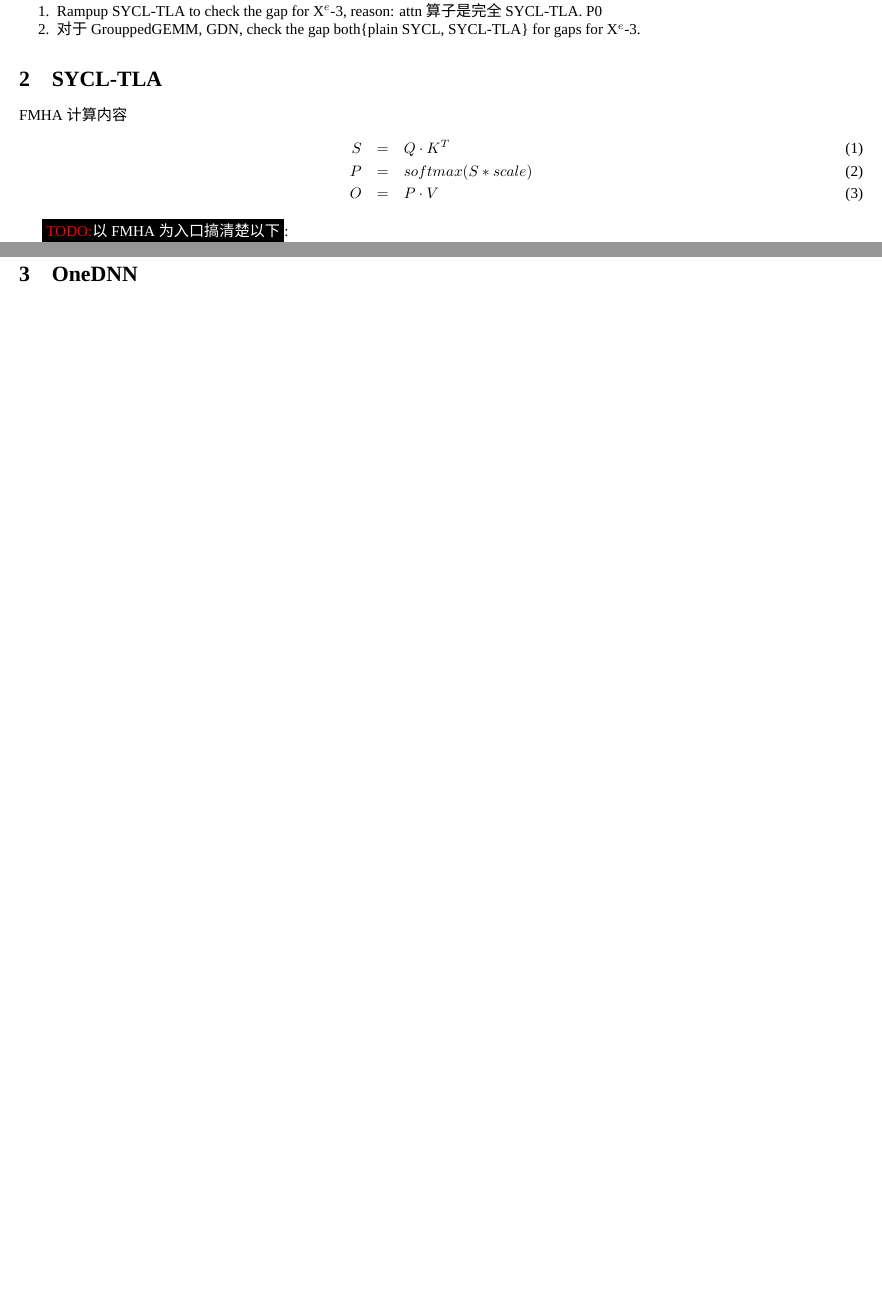
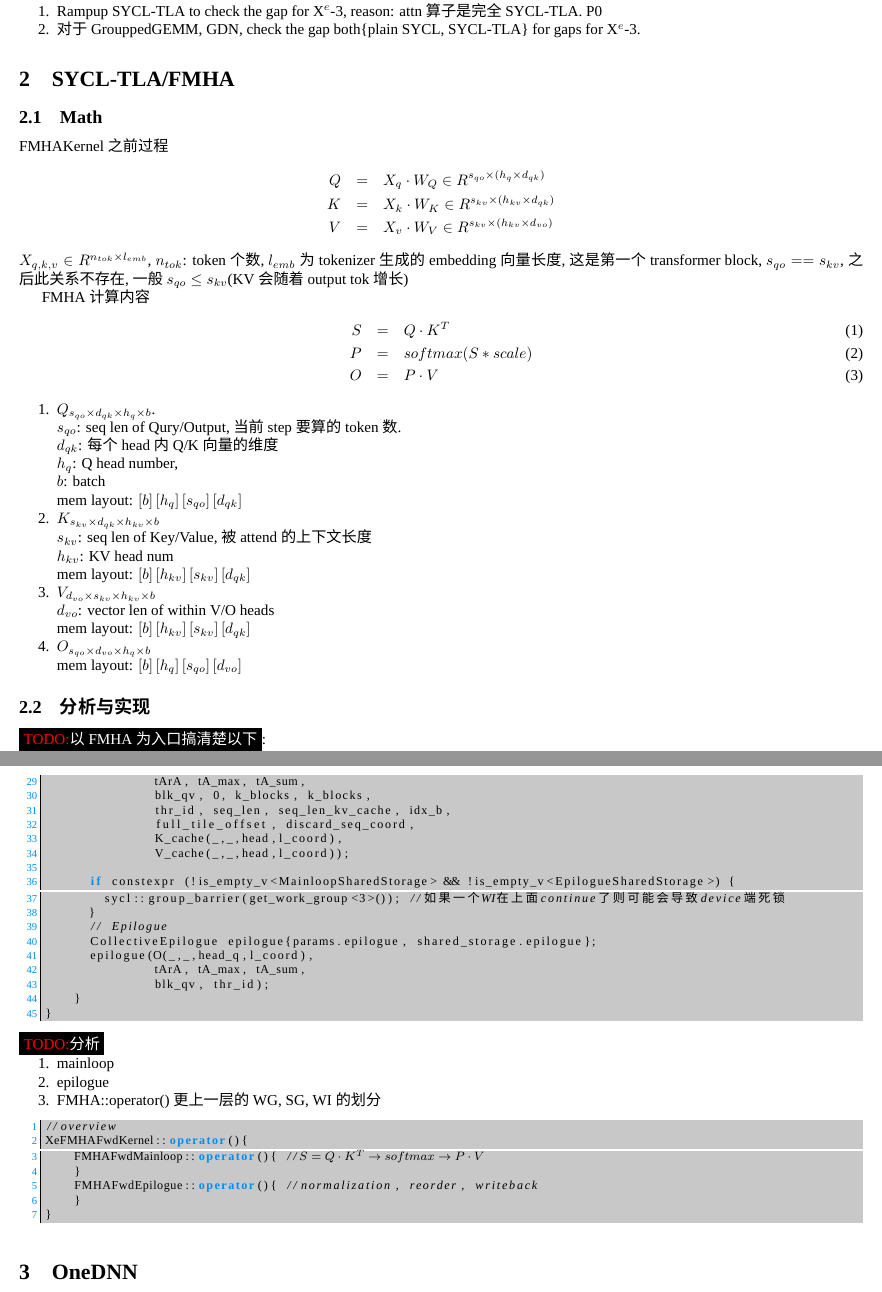
Before and after one commit to thegreatchaos/osa, a LaTeX document (doc/man.tex, which reads doc/tla.tex): two parts of pages 3 and 4 of 4 before the commit and two parts of pages 3 and 5 of 5 after it, joined at a grey line, cut so that both start at the same text, the shorter picture padded with empty space. Compiled offline with XeLaTeX; a missing font is replaced by an installed copy or a similar font.

Commit message:
figured out the template programming, how it works from FMHAKernel to its operator. TODO: analysis the mainloop and epilogue of FMHA

```diff
--- a/doc/man.tex
+++ b/doc/man.tex
@@ -55,7 +55,7 @@
 \begin{document}
 \section{vLLM XPU Kernels}
     \input{vxk}
-\section{SYCL-TLA}
+\section{SYCL-TLA/FMHA}
     \input{tla}
 \section{OneDNN}
     \input{1dnn}
--- a/doc/tla.tex
+++ b/doc/tla.tex
@@ -1,6 +1,14 @@
 %% file tla.tex
 %% author thegreatchaos@thegreatchaos.com
 %% date 2026/06/12 14:24:11
+\subsection{Math}
+FMHAKernel之前过程
+\begin{eqnarray}
+    Q &=& X_q \cdot W_Q \in R^{s_{qo} \times \left(h_q \times d_{qk}\right)}\nonumber\\
+    K &=& X_k \cdot W_K \in R^{s_{kv} \times \left(h_{kv} \times d_{qk}\right)}\nonumber\\
+    V &=& X_v \cdot W_V \in R^{s_{kv} \times \left(h_{kv} \times d_{vo}\right)}\nonumber
+\end{eqnarray}
+$X_{q, k, v} \in R^{n_{tok}\times l_{emb}}$, $n_{tok}$: token个数, $l_{emb}$为tokenizer生成的embedding向量长度, 这是第一个transformer block, $s_{qo} == s_{kv}$, 之后此关系不存在, 一般$s_{qo} \le s_{kv}$(KV会随着output tok增长)
 
 FMHA计算内容
 \begin{eqnarray}
@@ -9,6 +17,35 @@ FMHA计算内容
     O &=& P \cdot V
 \end{eqnarray}
 
+\begin{enumerate}
+    \item $Q_{s_{qo}\times d_{qk} \times h_q \times b}$.
+
+	$s_{qo}$: seq len of Qury/Output, 当前step要算的token数.
+
+	$d_{qk}$: 每个head内Q/K向量的维度
+
+	$h_q$: Q head number,
+
+	$b$: batch
+
+	mem layout: $\left[b\right]\left[h_q\right]\left[s_{qo}\right]\left[d_{qk}\right]$
+    \item $K_{s_{kv}\times d_{qk}\times h_{kv}\times b}$
+
+	$s_{kv}$: seq len of Key/Value, 被attend的上下文长度
+
+	$h_{kv}$: KV head num
+
+	mem layout: $\left[b\right]\left[h_{kv}\right]\left[s_{kv}\right]\left[d_{qk}\right]$
+    \item $V_{d_{vo}\times s_{kv}\times h_{kv}\times b}$
+
+	$d_{vo}$: vector len of within V/O heads
+
+	mem layout: $\left[b\right]\left[h_{kv}\right]\left[s_{kv}\right]\left[d_{qk}\right]$
+    \item $O_{s_{qo}\times d_{vo}\times h_q\times b}$
+
+	mem layout: $\left[b\right]\left[h_{q}\right]\left[s_{qo}\right]\left[d_{vo}\right]$
+\end{enumerate}
+\subsection{分析与实现}
 \todo{以FMHA为入口搞清楚以下}:
 \begin{enumerate}
     \item 使用SYCL-TLA实现的算子跑起来的整个过程. 如何跑起来?(数据如何切分/合并, 各个切片如何调度), 数据结构?
@@ -105,0 +143 @@ Conclusion:
+\begin{lstlisting}[language=c++]
@@ -106,4 +172,33 @@ Conclusion:
+               tArA, tA_max, tA_sum,
+               blk_qv, 0, k_blocks, k_blocks,
+               thr_id, seq_len, seq_len_kv_cache, idx_b,
+               full_tile_offset, discard_seq_coord,
+               K_cache(_,_,head,l_coord),
+               V_cache(_,_,head,l_coord));
+
+      if constexpr (!is_empty_v<MainloopSharedStorage> && !is_empty_v<EpilogueSharedStorage>) {
+        sycl::group_barrier(get_work_group<3>()); //如果一个WI在上面continue了则可能会导致device端死锁
+      }
+      // Epilogue
+      CollectiveEpilogue epilogue{params.epilogue, shared_storage.epilogue};
+      epilogue(O(_,_,head_q,l_coord),
+               tArA, tA_max, tA_sum,
+               blk_qv, thr_id);
+    }
+}
+\end{lstlisting}
+\todo{分析}
 \begin{enumerate}
-    \item 对于FMHA算子重点看他的mainloop, epilogue
-    \item 如果要实现一个新算子
+    \item mainloop
+    \item epilogue
+    \item FMHA::operator()更上一层的WG, SG, WI的划分
 \end{enumerate}
+\begin{lstlisting}[language=c++, mathescape=true]
+//overview
+XeFMHAFwdKernel::operator(){
+    FMHAFwdMainloop::operator(){ //$S=Q\cdot K^T \rightarrow softmax \rightarrow P\cdot V$
+    }
+    FMHAFwdEpilogue::operator(){ //normalization, reorder, writeback
+    }
+}
+\end{lstlisting}
```
Also changed, not shown: sycl-tla/1stBlood/Makefile, doc/tla.tex (34 more changed lines), 2 other files.
